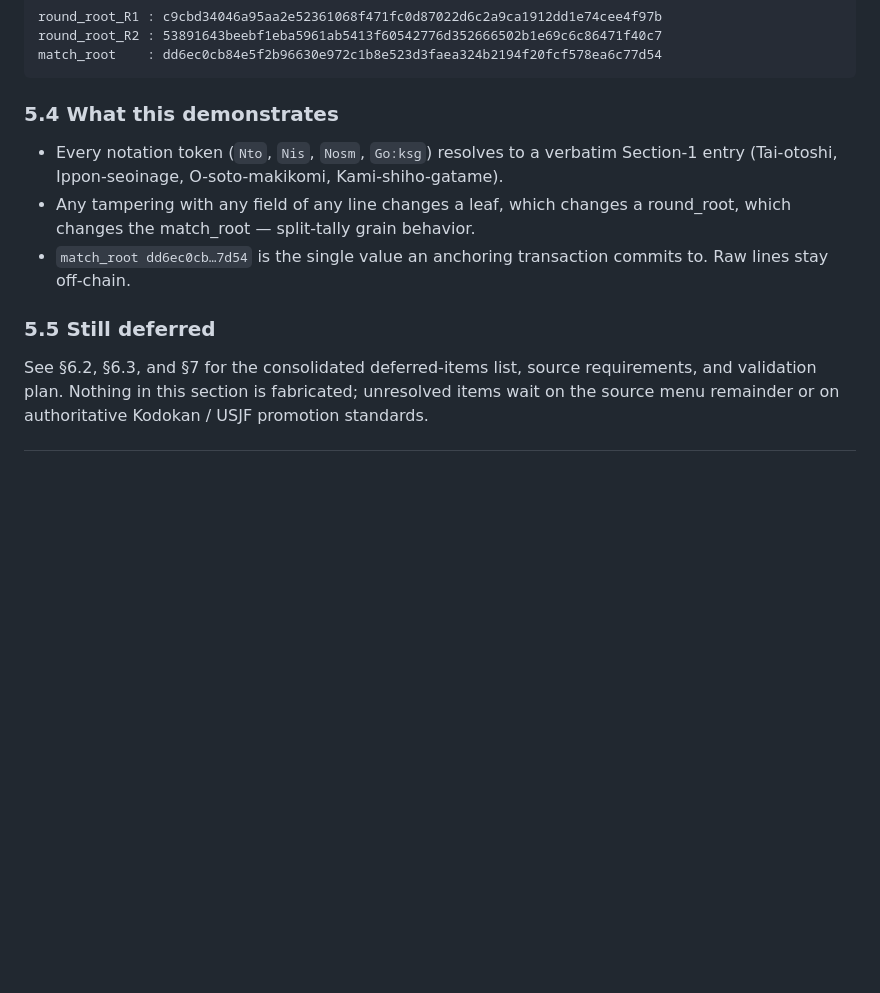
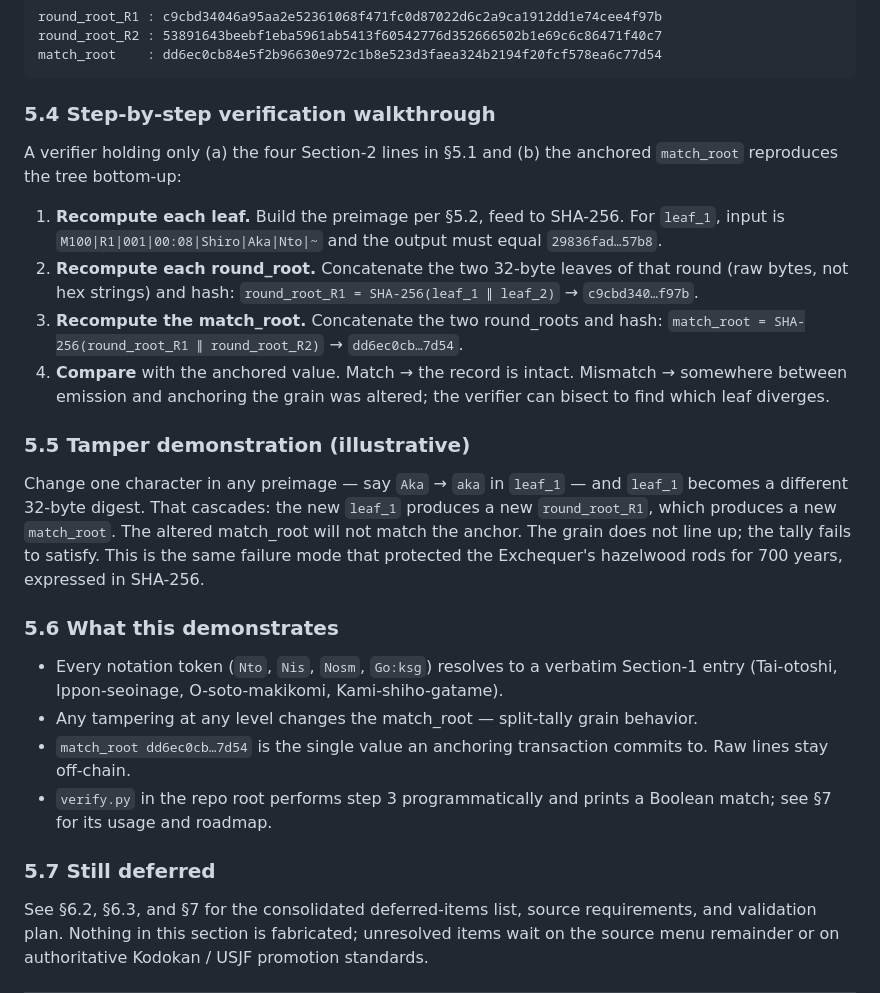
Before and after one commit to lawdug/tally, a Markdown page: kodokan-digital-dojo_v0.1.md, the part around the change. Drawn GitHub-style; blank space fills up the shorter version.

Commit message:
Iter 4: Section 5 verification walkthrough + tamper demo
- §5.4 four-step verification walkthrough: preimage → leaf → round_root
  → match_root → compare against anchor.
- §5.5 tamper demonstration: one character flip in a preimage cascades
  to a mismatched match_root (Exchequer-grain analogy made explicit).
- §5.6 renumbered (formerly 5.4) 'what this demonstrates'; now points
  to verify.py.
- §5.7 pointer to §6/§7 for deferred items (renumbered from 5.5).

````diff
--- a/kodokan-digital-dojo_v0.1.md
+++ b/kodokan-digital-dojo_v0.1.md
@@ -344,15 +344,44 @@ round_root_R2 : 53891643beebf1eba5961ab5413f60542776d352666502b1e69c6c86471f40c7
 match_root    : dd6ec0cb84e5f2b96630e972c1b8e523d3faea324b2194f20fcf578ea6c77d54
 ```
 
-### 5.4 What this demonstrates
-- Every notation token (`Nto`, `Nis`, `Nosm`, `Go:ksg`) resolves to a verbatim
-  Section-1 entry (Tai-otoshi, Ippon-seoinage, O-soto-makikomi, Kami-shiho-gatame).
-- Any tampering with any field of any line changes a leaf, which changes a
-  round_root, which changes the match_root — split-tally grain behavior.
-- `match_root dd6ec0cb…7d54` is the single value an anchoring transaction
-  commits to. Raw lines stay off-chain.
+### 5.4 Step-by-step verification walkthrough
+A verifier holding only (a) the four Section-2 lines in §5.1 and (b) the
+anchored `match_root` reproduces the tree bottom-up:
 
-### 5.5 Still deferred
+1. **Recompute each leaf.** Build the preimage per §5.2, feed to SHA-256.
+   For `leaf_1`, input is `M100|R1|001|00:08|Shiro|Aka|Nto|~` and the
+   output must equal `29836fad…57b8`.
+2. **Recompute each round_root.** Concatenate the two 32-byte leaves of
+   that round (raw bytes, not hex strings) and hash:
+   `round_root_R1 = SHA-256(leaf_1 ∥ leaf_2)` → `c9cbd340…f97b`.
+3. **Recompute the match_root.** Concatenate the two round_roots and
+   hash: `match_root = SHA-256(round_root_R1 ∥ round_root_R2)` →
+   `dd6ec0cb…7d54`.
+4. **Compare** with the anchored value. Match → the record is intact.
+   Mismatch → somewhere between emission and anchoring the grain was
+   altered; the verifier can bisect to find which leaf diverges.
+
+### 5.5 Tamper demonstration (illustrative)
+Change one character in any preimage — say `Aka` → `aka` in `leaf_1` —
+and `leaf_1` becomes a different 32-byte digest. That cascades: the new
+`leaf_1` produces a new `round_root_R1`, which produces a new
+`match_root`. The altered match_root will not match the anchor. The
+grain does not line up; the tally fails to satisfy. This is the same
+failure mode that protected the Exchequer's hazelwood rods for 700 years,
+expressed in SHA-256.
+
+### 5.6 What this demonstrates
+- Every notation token (`Nto`, `Nis`, `Nosm`, `Go:ksg`) resolves to a
+  verbatim Section-1 entry (Tai-otoshi, Ippon-seoinage, O-soto-makikomi,
+  Kami-shiho-gatame).
+- Any tampering at any level changes the match_root — split-tally grain
+  behavior.
+- `match_root dd6ec0cb…7d54` is the single value an anchoring
+  transaction commits to. Raw lines stay off-chain.
+- `verify.py` in the repo root performs step 3 programmatically and
+  prints a Boolean match; see §7 for its usage and roadmap.
+
+### 5.7 Still deferred
 See §6.2, §6.3, and §7 for the consolidated deferred-items list, source
 requirements, and validation plan. Nothing in this section is fabricated;
 unresolved items wait on the source menu remainder or on authoritative
````
